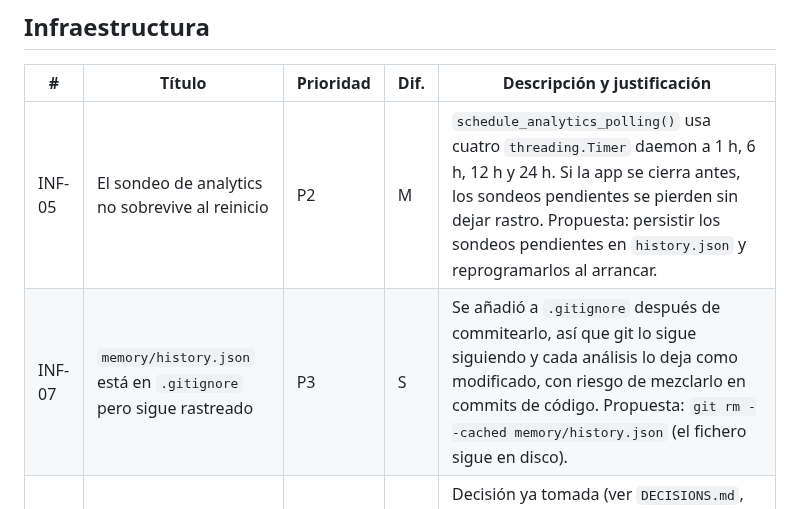
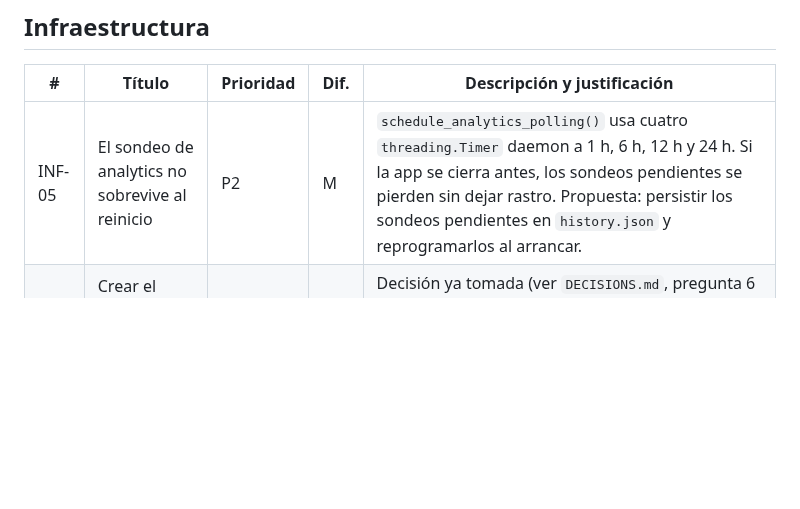
Before and after one commit to DSantamaria18/DCS-Video-Manager, a Markdown page: BACKLOG.md, the part around the change. Drawn GitHub-style; blank space fills up the shorter version.

Commit message:
docs: mueve INF-07 de BACKLOG a CHANGELOG
Co-Authored-By: Claude Sonnet 5.5 <noreply@anthropic.com>

```diff
--- a/BACKLOG.md
+++ b/BACKLOG.md
@@ -27,7 +27,6 @@ Ninguna se implementa sin aprobación previa de David (regla 8).
 | # | Título | Prioridad | Dif. | Descripción y justificación |
 | --- | --- | --- | --- | --- |
 | INF-05 | El sondeo de analytics no sobrevive al reinicio | P2 | M | `schedule_analytics_polling()` usa cuatro `threading.Timer` daemon a 1 h, 6 h, 12 h y 24 h. Si la app se cierra antes, los sondeos pendientes se pierden sin dejar rastro. Propuesta: persistir los sondeos pendientes en `history.json` y reprogramarlos al arrancar. |
-| INF-07 | `memory/history.json` está en `.gitignore` pero sigue rastreado | P3 | S | Se añadió a `.gitignore` después de commitearlo, así que git lo sigue siguiendo y cada análisis lo deja como modificado, con riesgo de mezclarlo en commits de código. Propuesta: `git rm --cached memory/history.json` (el fichero sigue en disco). |
 | INF-06 | Crear el primer tag de git al cortar versión | P2 | S | Decisión ya tomada (ver `DECISIONS.md`, pregunta 6 de `SPEC.md` respondida): tags `vMAYOR.MENOR.PARCHE` a partir de la próxima entrega. CI (INF-01) y SEC-01 ya resueltos; sin bloqueantes pendientes en `CHANGELOG.md` para cortar la primera versión. |
 
 ---
```
Also changed, not shown: CHANGELOG.md (+3 -0 lines).
